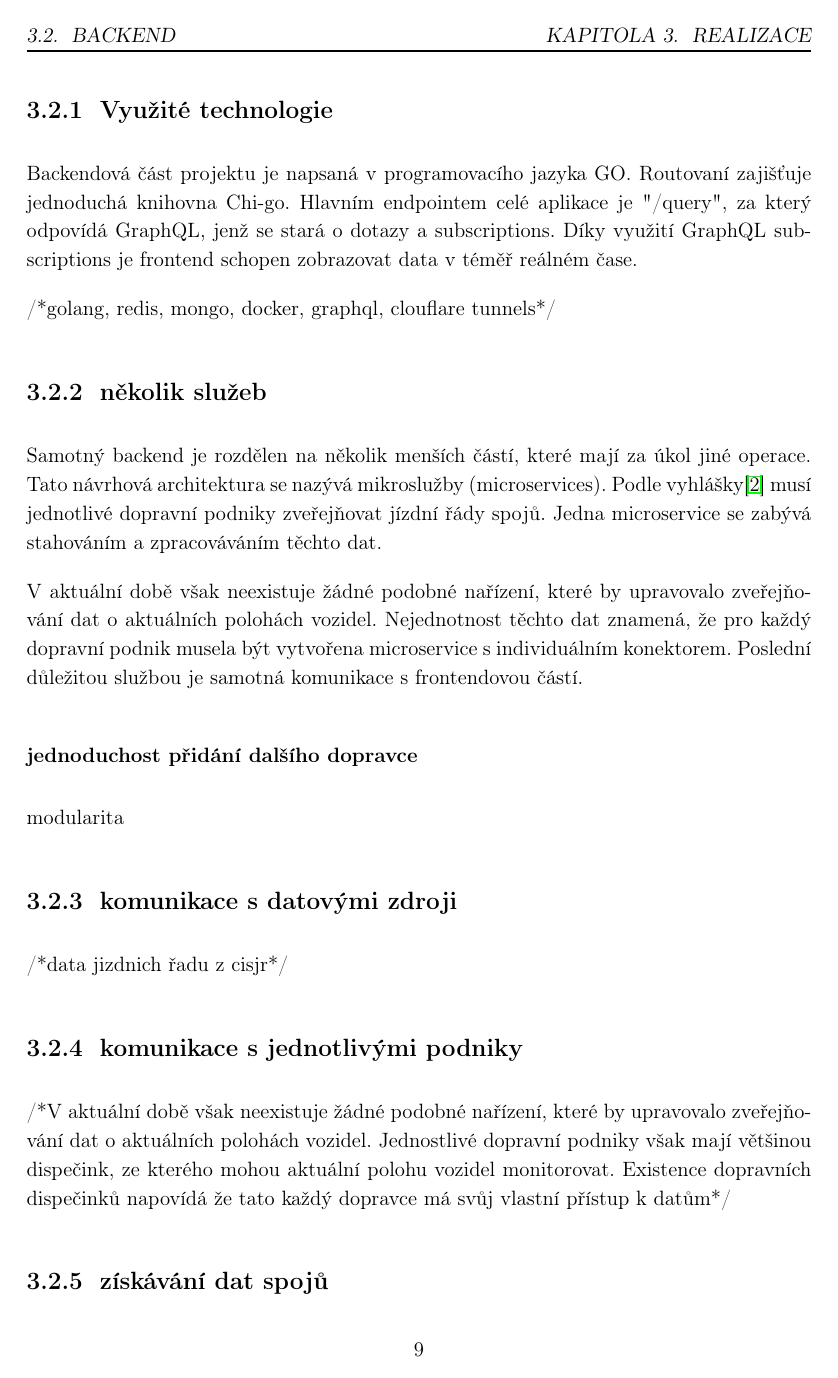
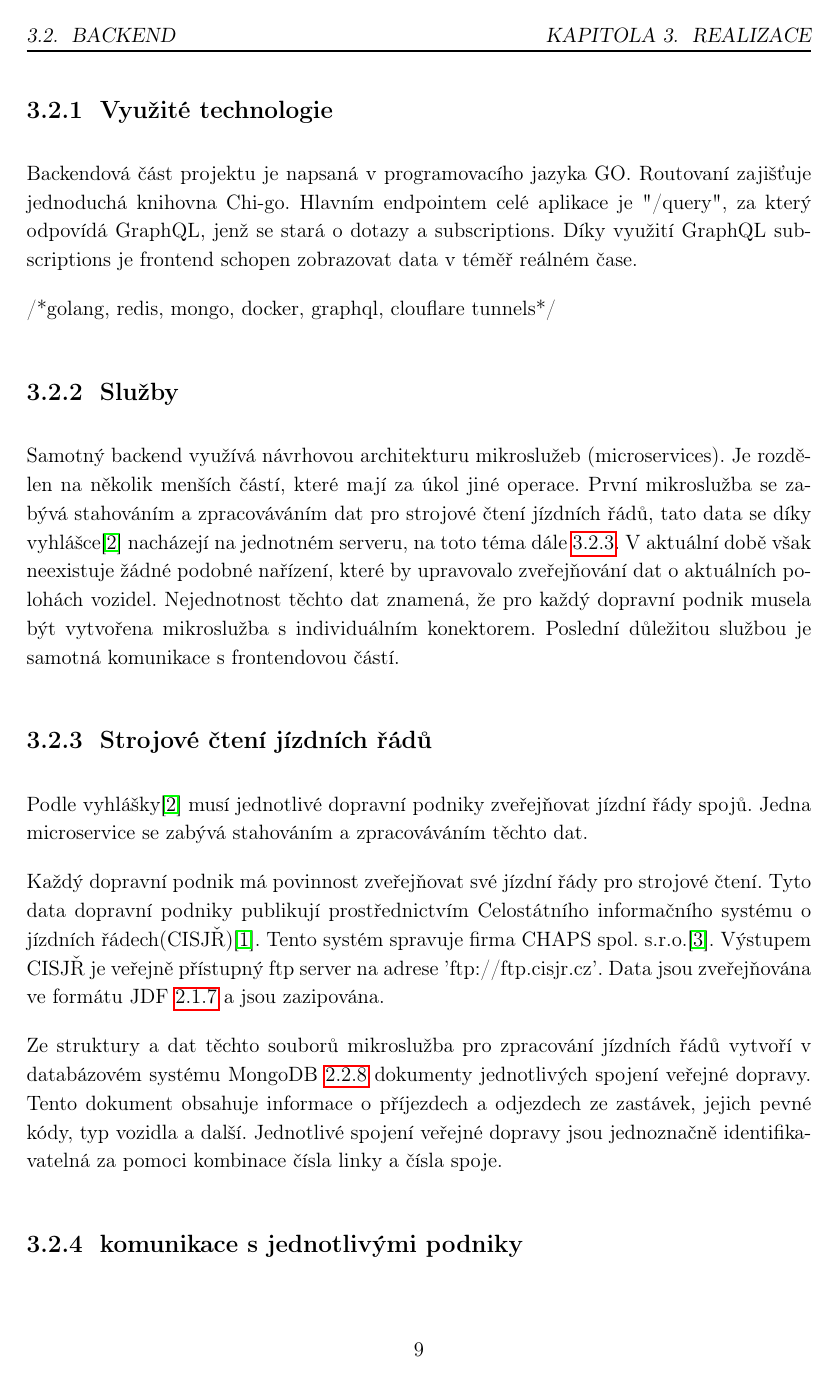
Before and after one commit to ProjectVHD/Dokumentace, a LaTeX thesis (main.tex, which reads texts/chapters/realizace/2_backend.tex): page 14 of 20. Compiled offline with pdfLaTeX.

Commit message:
služby, jdf

```diff
--- a/main.tex
+++ b/main.tex
@@ -34,7 +34,7 @@
 \titleformat{\chapter}[block]{\scshape\bfseries\LARGE}{\thechapter}{10pt}{\vspace{0pt}}[\vspace{-22pt}]
 \titleformat{\section}[block]{\scshape\bfseries\Large}{\thesection}{10pt}{\vspace{0pt}}
 \titleformat{\subsection}[block]{\bfseries\large}{\thesubsection}{10pt}{\vspace{0pt}}
-\titleformat{\subsubsection}[block]{\bfseries}{\thesubsubsection}{10pt}{\vspace{0pt}}
+
 \setlength{\headheight}{14.61858pt}
 
 \setlength{\parindent}{0em}
--- a/texts/chapters/realizace/2_backend.tex
+++ b/texts/chapters/realizace/2_backend.tex
@@ -5,16 +5,17 @@ Backendová část projektu má za úkol získat data od jednotlivých dopravní
 Backendová část projektu je napsaná v programovacího jazyka GO. Routovaní zajišťuje jednoduchá knihovna Chi-go. Hlavním endpointem celé aplikace je "/query", za který odpovídá GraphQL, jenž se stará o dotazy a subscriptions. Díky využití GraphQL subscriptions je frontend schopen zobrazovat data v téměř reálném čase.\par
 
 /*golang, redis, mongo, docker, graphql, clouflare tunnels*/
-\subsection{několik služeb}
-Samotný backend je rozdělen na několik menších částí, které mají za úkol jiné operace. Tato návrhová architektura se nazývá mikroslužby (microservices). Podle vyhlášky\cite{vyhlaskaJizdniRady} musí jednotlivé dopravní podniky zveřejňovat jízdní řády spojů. Jedna microservice se zabývá stahováním a zpracováváním těchto dat. \par
-V aktuální době však neexistuje žádné podobné nařízení, které by upravovalo zveřejňování dat o aktuálních polohách vozidel. Nejednotnost těchto dat znamená, že pro každý dopravní podnik musela být vytvořena microservice s individuálním konektorem. Poslední důležitou službou je samotná komunikace s frontendovou částí.
-\subsubsection{jednoduchost přidání dalšího dopravce}
-modularita
-\subsection {komunikace s datovými zdroji}
-/*data jizdnich řadu z cisjr*/
+\subsection{Služby}
+Samotný backend využívá návrhovou architekturu mikroslužeb (microservices). Je rozdělen na několik menších částí, které mají za úkol jiné operace. První mikroslužba se zabývá stahováním a zpracováváním dat pro strojové čtení jízdních řádů, tato data se díky vyhlášce\cite{vyhlaskaJizdniRady} nacházejí na jednotném serveru, na toto téma dále \ref{strojoveCteniJR}. V aktuální době však neexistuje žádné podobné nařízení, které by upravovalo zveřejňování dat o aktuálních polohách vozidel. Nejednotnost těchto dat znamená, že pro každý dopravní podnik musela být vytvořena mikroslužba s individuálním konektorem. Poslední důležitou službou je samotná komunikace s frontendovou částí.
+\subsection [Jízdní řády]{Strojové čtení jízdních řádů} \label{strojoveCteniJR}
+Podle vyhlášky\cite{vyhlaskaJizdniRady} musí jednotlivé dopravní podniky zveřejňovat jízdní řády spojů. Jedna microservice se zabývá stahováním a zpracováváním těchto dat. \par
+Každý dopravní podnik má povinnost zveřejňovat své jízdní řády pro strojové čtení. Tyto data dopravní podniky publikují prostřednictvím Celostátního informačního systému o jízdních řádech(CISJŘ)\cite{cisjr}. Tento systém spravuje firma CHAPS spol. s.r.o.\cite{chaps}. Výstupem CISJŘ je veřejně přístupný ftp server na adrese 'ftp://ftp.cisjr.cz'. Data jsou zveřejňována ve formátu JDF \ref{JDF} a jsou zazipována. \par
+Ze struktury a dat těchto souborů mikroslužba pro zpracování jízdních řádů vytvoří v databázovém systému MongoDB \ref{mongo} dokumenty jednotlivých spojení veřejné dopravy. Tento dokument obsahuje informace o příjezdech a odjezdech ze zastávek, jejich pevné kódy, typ vozidla a další. Jednotlivé spojení veřejné dopravy jsou jednoznačně identifikavatelná za pomoci kombinace čísla linky a čísla spoje.
+%%%
 \subsection {komunikace s jednotlivými podniky}
 /*V aktuální době však neexistuje žádné podobné nařízení, které by upravovalo zveřejňování dat o aktuálních polohách vozidel. Jednostlivé dopravní podniky však mají většinou dispečink, ze kterého mohou aktuální polohu vozidel monitorovat. Existence dopravních dispečinků napovídá že tato
 každý dopravce má svůj vlastní přístup k datům*/
+\subsubsection{jednoduchost přidání dalšího dopravce}
 \subsection {získávání dat spojů}
 přiřazení aktuálně jedoucích vozidel k odpovídajícím statickým spojům
 \subsection {cache}
```
Also changed, not shown: texts/chapters/2_teoreticka_cast/1_pojmy.tex (+1 -1 lines), texts/chapters/2_teoreticka_cast/2_technologie.tex (+1 -1 lines), texts/chapters/literatura.tex (+1 -0 lines).
